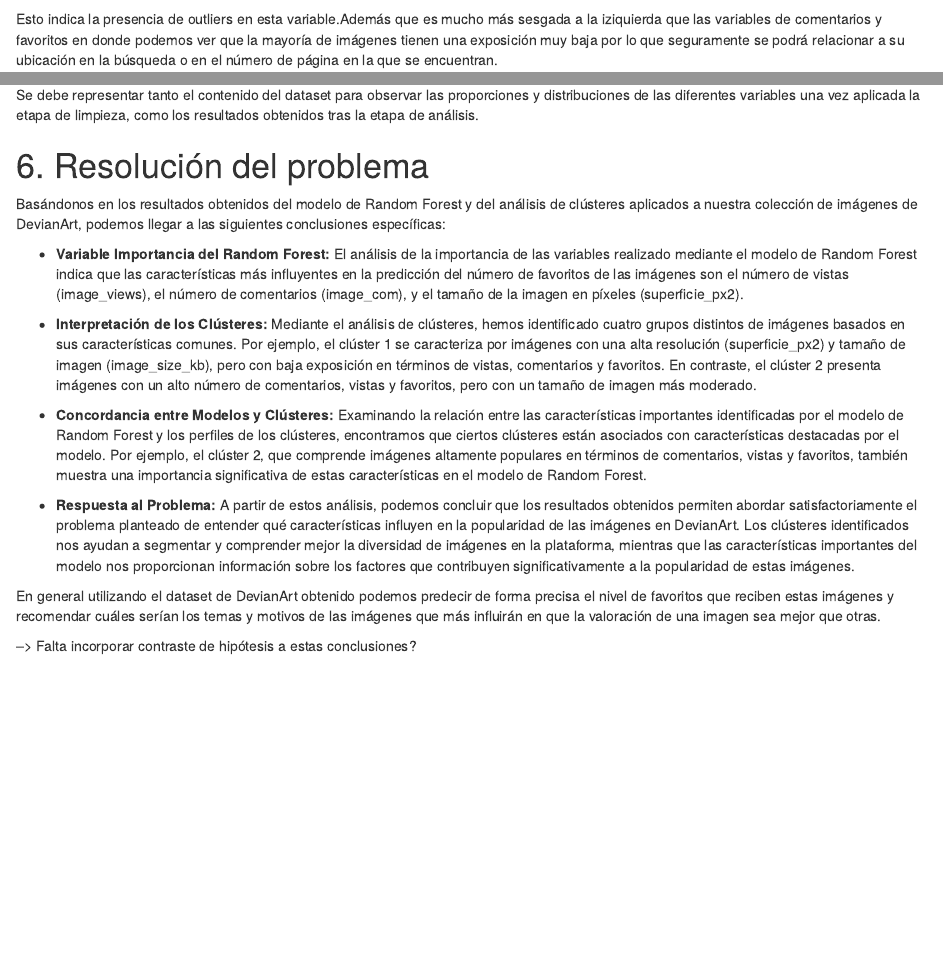
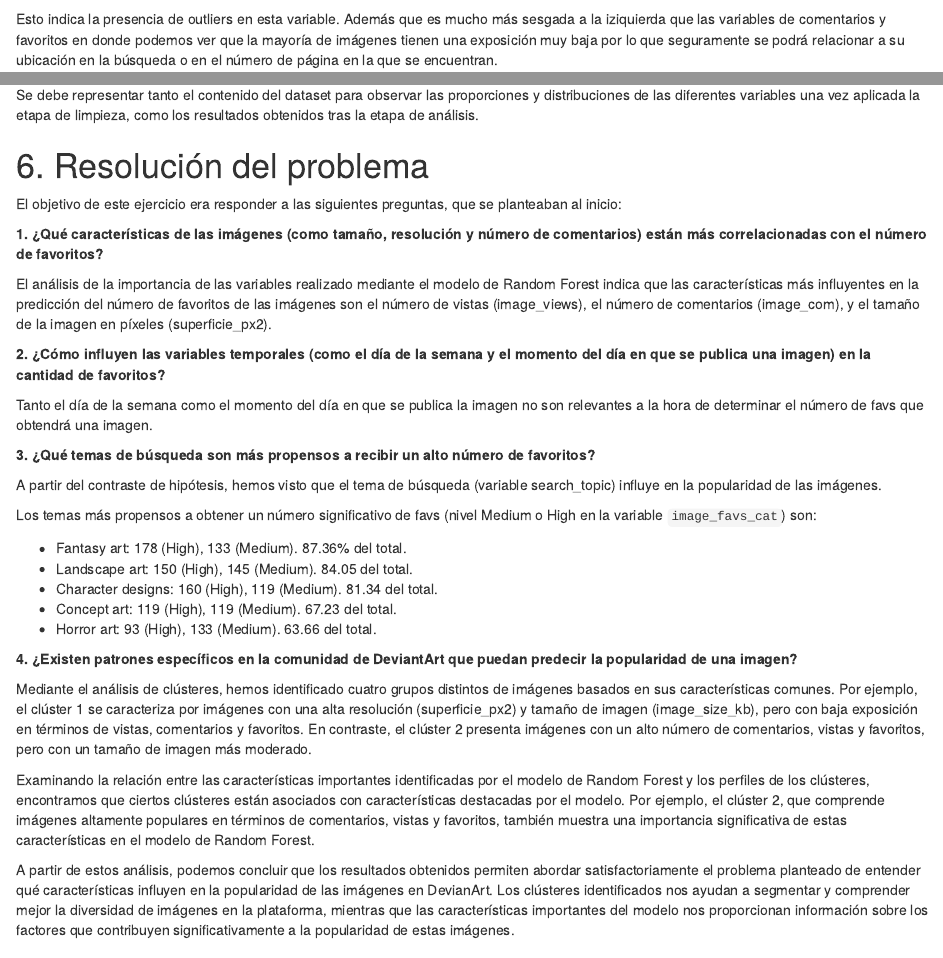
Before and after one commit to pynomaly/Practica2_DataCleaning, an R Markdown document (source/PRACTICA_2 - Esteban.Rmd): the page in a window 1100 px wide, from 3760 px down, and a second part further down, joined at a grey line. Rendered offline with R 4.5, knitr and Pandoc, with nearby package versions; code that draws random numbers runs with fixed seeds of ours; some code elsewhere in the file could not run offline.

Commit message:
rewrite results section

```diff
--- a/source/PRACTICA_2 - Esteban.Rmd
+++ b/source/PRACTICA_2 - Esteban.Rmd
@@ -867,16 +865,32 @@ Se debe representar tanto el contenido del dataset para observar las proporcione
 
 # 6. Resolución del problema
 
-Basándonos en los resultados obtenidos del modelo de Random Forest y del análisis de clústeres aplicados a nuestra colección de imágenes de DevianArt, podemos llegar a las siguientes conclusiones específicas:
+El objetivo de este ejercicio era responder a las siguientes preguntas, que se planteaban al inicio:
 
-- **Variable Importancia del Random Forest:** El análisis de la importancia de las variables realizado mediante el modelo de Random Forest indica que las características más influyentes en la predicción del número de favoritos de las imágenes son el número de vistas (image_views), el número de comentarios (image_com), y el tamaño de la imagen en píxeles (superficie_px2).
+**1. ¿Qué características de las imágenes (como tamaño, resolución y número de comentarios) están más correlacionadas con el número de favoritos?**
 
-- **Interpretación de los Clústeres:** Mediante el análisis de clústeres, hemos identificado cuatro grupos distintos de imágenes basados en sus características comunes. Por ejemplo, el clúster 1 se caracteriza por imágenes con una alta resolución (superficie_px2) y tamaño de imagen (image_size_kb), pero con baja exposición en términos de vistas, comentarios y favoritos. En contraste, el clúster 2 presenta imágenes con un alto número de comentarios, vistas y favoritos, pero con un tamaño de imagen más moderado.
+El análisis de la importancia de las variables realizado mediante el modelo de Random Forest indica que las características más influyentes en la predicción del número de favoritos de las imágenes son el número de vistas (image_views), el número de comentarios (image_com), y el tamaño de la imagen en píxeles (superficie_px2).
 
-- **Concordancia entre Modelos y Clústeres:** Examinando la relación entre las características importantes identificadas por el modelo de Random Forest y los perfiles de los clústeres, encontramos que ciertos clústeres están asociados con características destacadas por el modelo. Por ejemplo, el clúster 2, que comprende imágenes altamente populares en términos de comentarios, vistas y favoritos, también muestra una importancia significativa de estas características en el modelo de Random Forest.
+**2. ¿Cómo influyen las variables temporales (como el día de la semana y el momento del día en que se publica una imagen) en la cantidad de favoritos?**
 
-- **Respuesta al Problema:** A partir de estos análisis, podemos concluir que los resultados obtenidos permiten abordar satisfactoriamente el problema planteado de entender qué características influyen en la popularidad de las imágenes en DevianArt. Los clústeres identificados nos ayudan a segmentar y comprender mejor la diversidad de imágenes en la plataforma, mientras que las características importantes del modelo nos proporcionan información sobre los factores que contribuyen significativamente a la popularidad de estas imágenes.
+Tanto el día de la semana como el momento del día en que se publica la imagen no son relevantes a la hora de determinar el número de favs que obtendrá una imagen.
 
-En general utilizando el dataset de DevianArt obtenido podemos predecir de forma precisa el nivel de favoritos que reciben estas imágenes y recomendar cuáles serían los temas y motivos de las imágenes que más influirán en que la valoración de una imagen sea mejor que otras.
+**3. ¿Qué temas de búsqueda son más propensos a recibir un alto número de favoritos?**
 
---> Falta incorporar contraste de hipótesis a estas conclusiones?
+A partir del contraste de hipótesis, hemos visto que el tema de búsqueda (variable search_topic) influye en la popularidad de las imágenes.
+
+Los temas más propensos a obtener un número significativo de favs (nivel Medium o High en la variable `image_favs_cat`) son:
+
+* Fantasy art: 178 (High), 133 (Medium). `r round(sum(178+133)/356*100, 2)`% del total.
+* Landscape art: 150 (High), 145 (Medium). `r round(sum(150+145)/351*100, 2)` del total.
+* Character designs: 160 (High), 119 (Medium). `r round(sum(160+119)/343*100, 2)` del total.
+* Concept art: 119 (High), 119 (Medium). `r round(sum(119+119)/354*100, 2)` del total.
+* Horror art: 93 (High), 133 (Medium). `r round(sum(93+133)/355*100, 2)` del total.
+
+**4. ¿Existen patrones específicos en la comunidad de DeviantArt que puedan predecir la popularidad de una imagen?**
+
+Mediante el análisis de clústeres, hemos identificado cuatro grupos distintos de imágenes basados en sus características comunes. Por ejemplo, el clúster 1 se caracteriza por imágenes con una alta resolución (superficie_px2) y tamaño de imagen (image_size_kb), pero con baja exposición en términos de vistas, comentarios y favoritos. En contraste, el clúster 2 presenta imágenes con un alto número de comentarios, vistas y favoritos, pero con un tamaño de imagen más moderado.
+
+Examinando la relación entre las características importantes identificadas por el modelo de Random Forest y los perfiles de los clústeres, encontramos que ciertos clústeres están asociados con características destacadas por el modelo. Por ejemplo, el clúster 2, que comprende imágenes altamente populares en términos de comentarios, vistas y favoritos, también muestra una importancia significativa de estas características en el modelo de Random Forest.
+
+A partir de estos análisis, podemos concluir que los resultados obtenidos permiten abordar satisfactoriamente el problema planteado de entender qué características influyen en la popularidad de las imágenes en DevianArt. Los clústeres identificados nos ayudan a segmentar y comprender mejor la diversidad de imágenes en la plataforma, mientras que las características importantes del modelo nos proporcionan información sobre los factores que contribuyen significativamente a la popularidad de estas imágenes.
```
Also changed, not shown: source/PRACTICA_2 - Esteban.Rmd (4 more changed lines).
